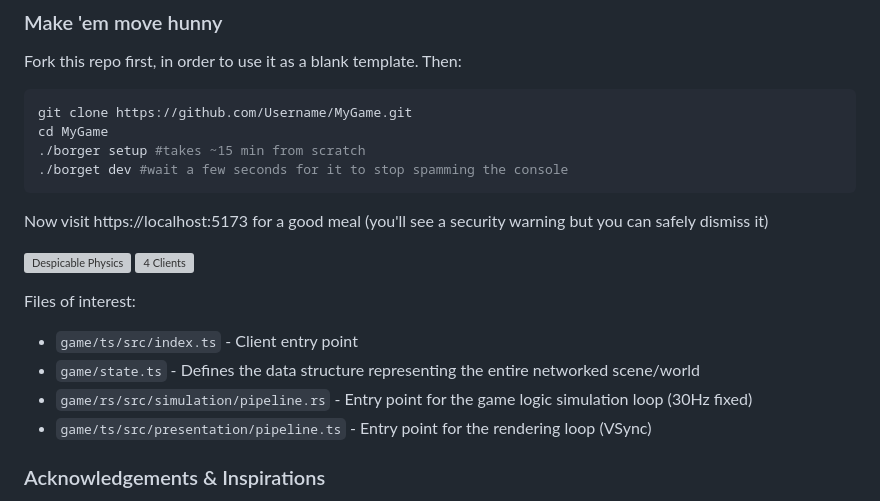
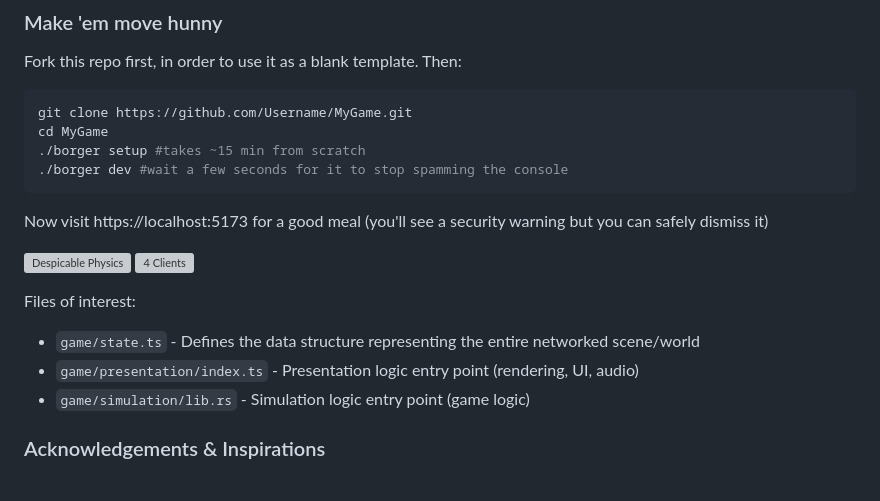
Before and after one commit to BorgerLand/Borger, a Markdown page: README.md, the part around the change. GitHub-like rendering; grey boxes are pictures that could not be loaded.

Commit message:
corrections

````diff
--- a/README.md
+++ b/README.md
@@ -155,7 +155,7 @@ Fork this repo first, in order to use it as a blank template. Then:
 git clone https://github.com/Username/MyGame.git
 cd MyGame
 ./borger setup #takes ~15 min from scratch
-./borget dev #wait a few seconds for it to stop spamming the console
+./borger dev #wait a few seconds for it to stop spamming the console
 ```
 
 Now visit https://localhost:5173 for a good meal (you'll see a security warning but you can safely dismiss it)
@@ -165,10 +165,9 @@ Now visit https://localhost:5173 for a good meal (you'll see a security warning
 
 Files of interest:
 
-- `game/ts/src/index.ts` - Client entry point
 - `game/state.ts` - Defines the data structure representing the entire networked scene/world
-- `game/rs/src/simulation/pipeline.rs` - Entry point for the game logic simulation loop (30Hz fixed)
-- `game/ts/src/presentation/pipeline.ts` - Entry point for the rendering loop (VSync)
+- `game/presentation/index.ts` - Presentation logic entry point (rendering, UI, audio)
+- `game/simulation/lib.rs` - Simulation logic entry point (game logic)
 
 ### Acknowledgements & Inspirations
 
````
